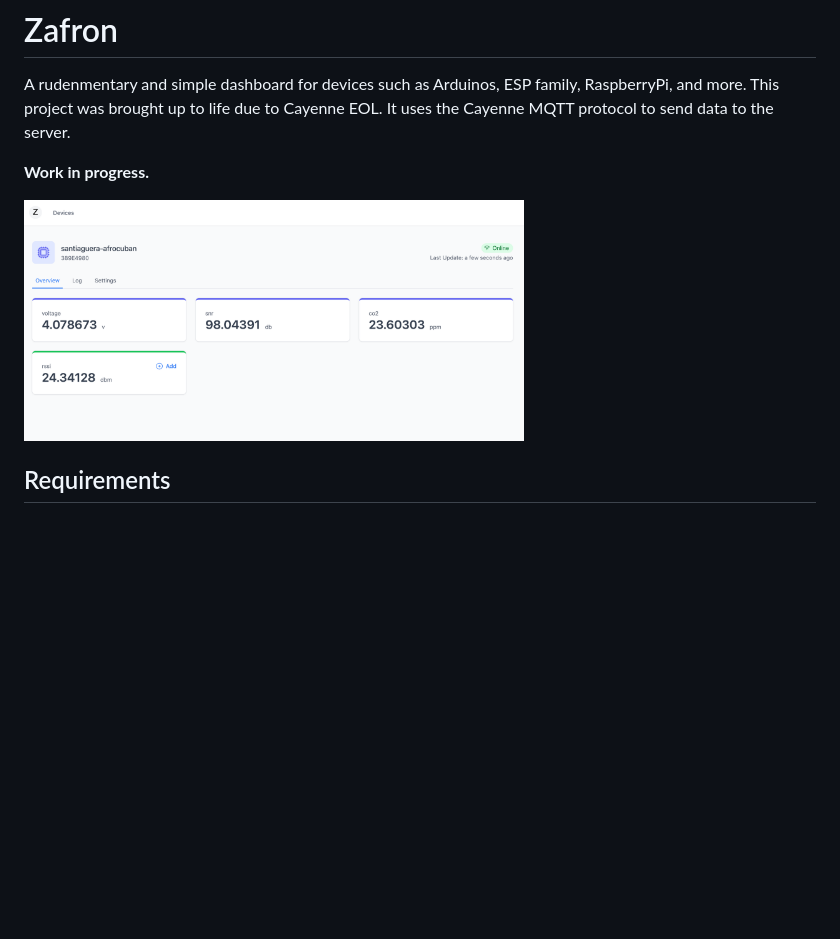
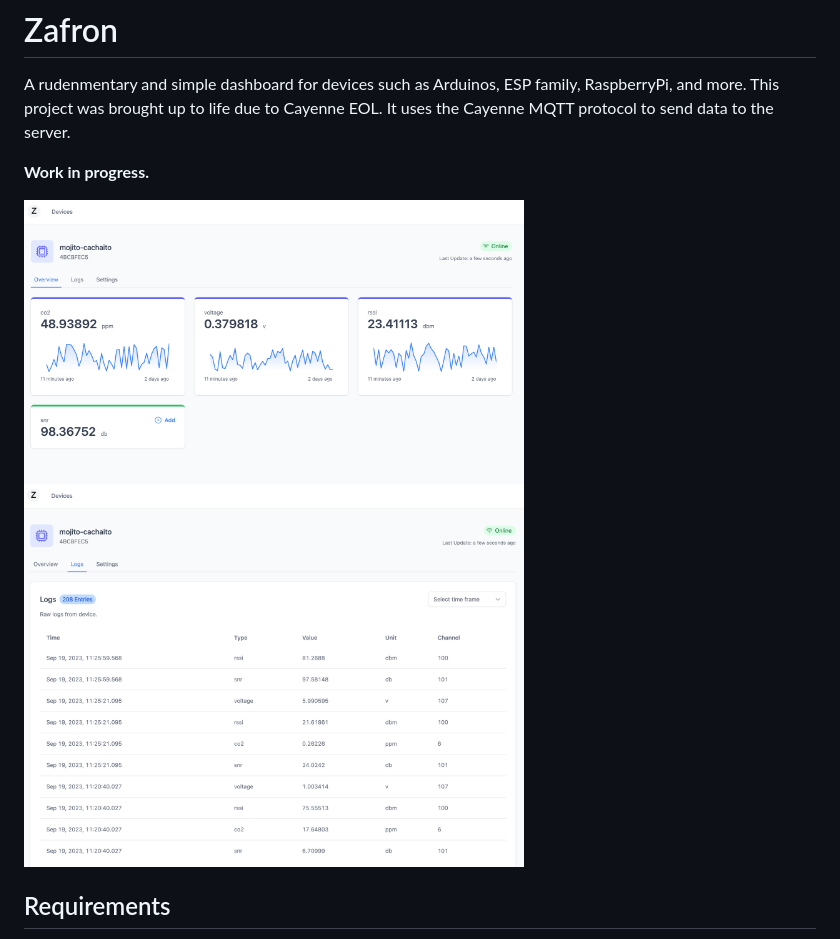
Before and after one commit to asanchezdelc/zafron, a Markdown page: README.md, the part around the change. GitHub-like rendering; pictures changed too: docs/lander.png, docs/logs.png (added); blank space fills up the shorter version.

Commit message:
docs: screenshots

```diff
--- a/README.md
+++ b/README.md
@@ -5,6 +5,7 @@ A rudenmentary and simple dashboard for devices such as Arduinos, ESP family, Ra
 **Work in progress.**
 
 <img src="https://github.com/asanchezdelc/zafron/blob/main/docs/lander.png?raw=true" alt="Lander" width="500"/>
+<img src="https://github.com/asanchezdelc/zafron/blob/main/docs/logs.png?raw=true" alt="Logs" width="500"/>
 
 ## Requirements
 - NodeJS
```
Also changed, not shown: docs/log.png (deleted).
